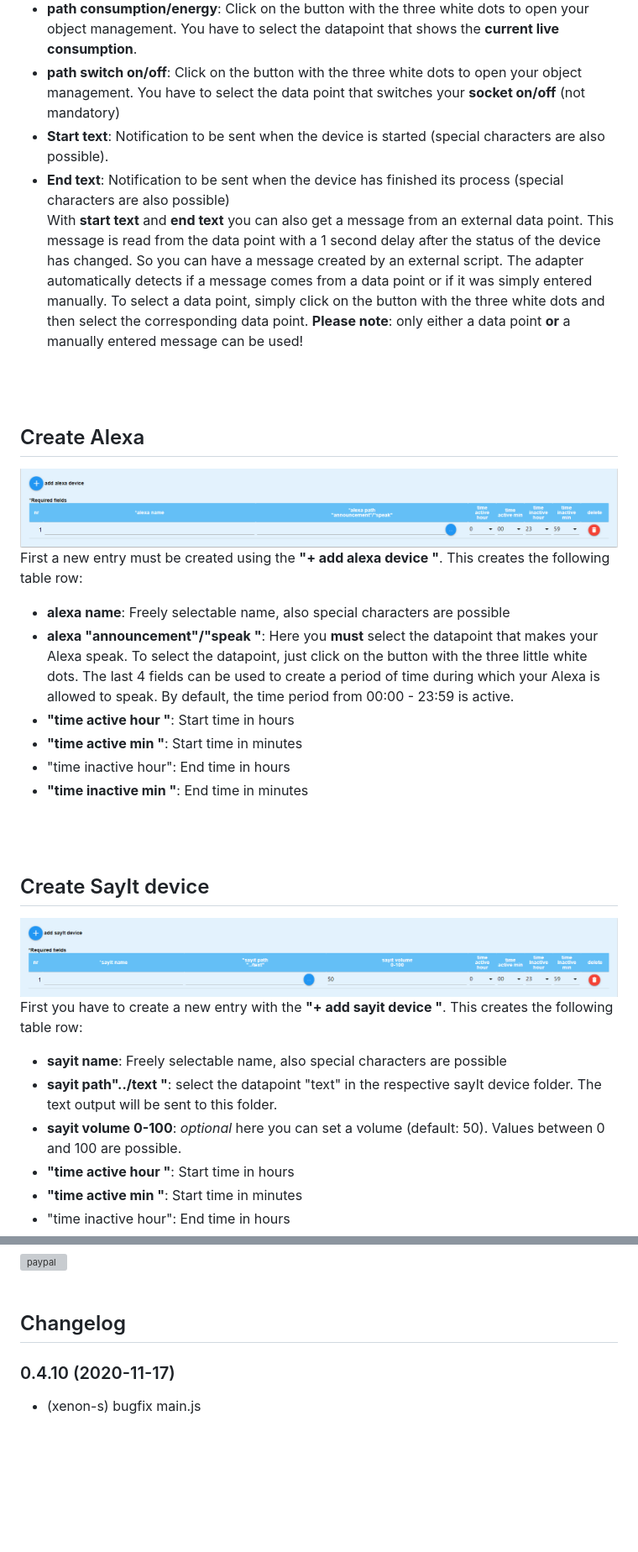
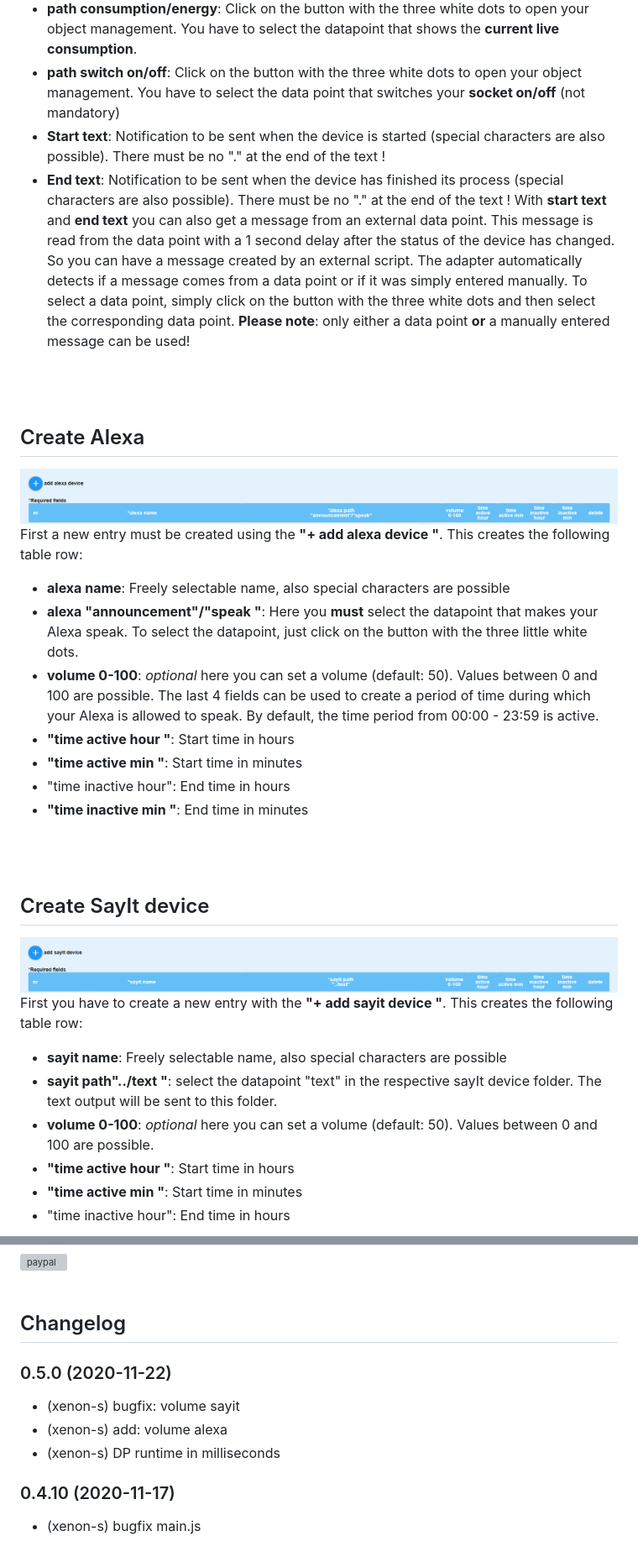
Before and after one commit to Xenon-s/ioBroker.device-reminder, a Markdown page: README.md, 2 parts joined by grey strips. Shown: that part at 84% size. Rendered like a GitHub page; pictures changed too: admin/addAlexa.png, admin/addSayit.png; blank space fills up the shorter version; grey boxes are pictures that could not be loaded.

Commit message:
chore: release v0.5.0
bugfix: volume sayit
add: volume alexa
DP runtime in milliseconds

```diff
--- a/README.md
+++ b/README.md
@@ -60,8 +62,8 @@ First a new entry must be created using the **"+ add device "**. This creates th
 - **device type**: here you have to select which device it is, so that the calculations in the adapter can be executed correctly
 - **path consumption/energy**: Click on the button with the three white dots to open your object management. You have to select the datapoint that shows the **current live consumption**.
 - **path switch on/off**: Click on the button with the three white dots to open your object management. You have to select the data point that switches your **socket on/off** (not mandatory)
-- **Start text**: Notification to be sent when the device is started (special characters are also possible).
-- **End text**: Notification to be sent when the device has finished its process (special characters are also possible)
+- **Start text**: Notification to be sent when the device is started (special characters are also possible). There must be no "." at the end of the text !
+- **End text**: Notification to be sent when the device has finished its process (special characters are also possible). There must be no "." at the end of the text !
 With **start text** and **end text** you can also get a message from an external data point. This message is read from the data point with a 1 second delay after the status of the device has changed. So you can have a message created by an external script. The adapter automatically detects if a message comes from a data point or if it was simply entered manually. To select a data point, simply click on the button with the three white dots and then select the corresponding data point. **Please note**: only either a data point **or** a manually entered message can be used!
 <br>
 <br>
@@ -72,6 +74,7 @@ First a new entry must be created using the **"+ add alexa device "**. This crea
 
 - **alexa name**: Freely selectable name, also special characters are possible
 - **alexa "announcement"/"speak "**: Here you **must** select the datapoint that makes your Alexa speak. To select the datapoint, just click on the button with the three little white dots.
+- **volume 0-100**: *optional* here you can set a volume (default: 50). Values between 0 and 100 are possible.
 The last 4 fields can be used to create a period of time during which your Alexa is allowed to speak. By default, the time period from 00:00 - 23:59 is active.
 - **"time active hour "**: Start time in hours
 - **"time active min "**: Start time in minutes
@@ -86,7 +89,7 @@ First you have to create a new entry with the **"+ add sayit device "**. This cr
 
 - **sayit name**: Freely selectable name, also special characters are possible
 - **sayit path"../text "**: select the datapoint "text" in the respective sayIt device folder. The text output will be sent to this folder.
-- **sayit volume 0-100**: *optional* here you can set a volume (default: 50). Values between 0 and 100 are possible.
+- **volume 0-100**: *optional* here you can set a volume (default: 50). Values between 0 and 100 are possible.
 - **"time active hour "**: Start time in hours
 - **"time active min "**: Start time in minutes
 - "time inactive hour": End time in hours
@@ -176,6 +180,11 @@ To find out more about the function, simply read about it here at "**default dev
 	Placeholder for the next version (at the beginning of the line):
 	### __WORK IN PROGRESS__
 -->
+
+### 0.5.0 (2020-11-22)
+* (xenon-s) bugfix: volume sayit
+* (xenon-s) add: volume alexa
+* (xenon-s) DP runtime in milliseconds
 
 ### 0.4.10 (2020-11-17)
 * (xenon-s) bugfix main.js
```
Also changed, not shown: other parts of README.md (+8 -5 lines), README_GER.md (+12 -8 lines), admin/default-devices.png, 5 other files.
